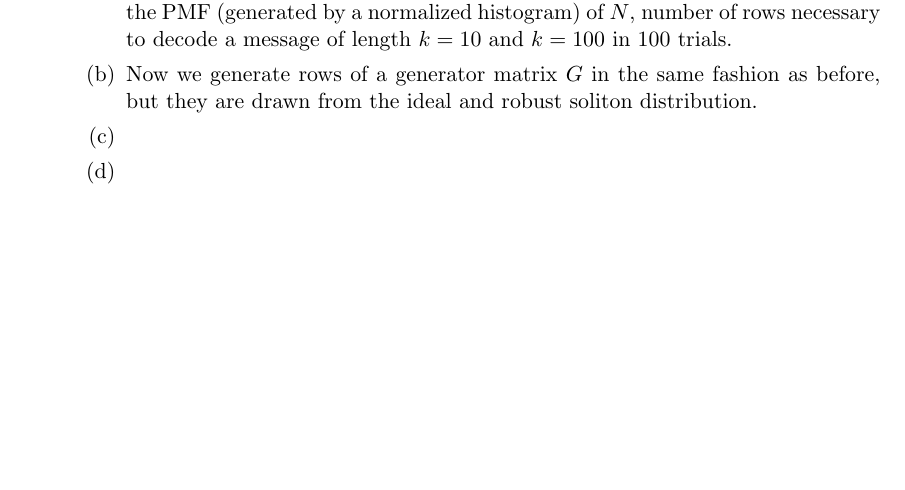
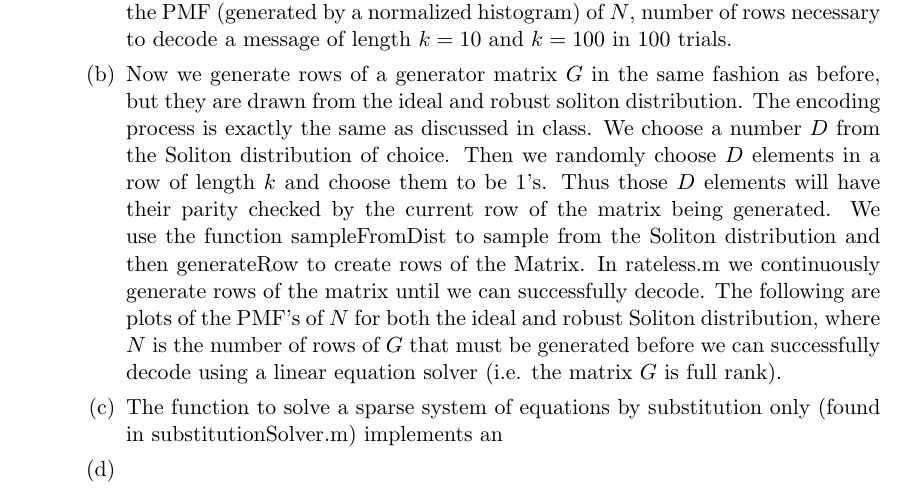
Before and after one commit to nbehdin/121HW3, a LaTeX problem sheet (LaTex/hw3.tex): part of page 1 of 8, cut so that both start at the same text, the shorter picture padded with empty space. Compiled offline with pdfLaTeX.

Commit message:
the pushing and the pulling. the pushing pull

```diff
--- a/LaTex/hw3.tex
+++ b/LaTex/hw3.tex
@@ -30,12 +30,12 @@
 
 
         % part b)
-        \item Now we generate rows of a generator matrix $G$ in the same fashion as before, but they are drawn from the ideal and robust soliton distribution.
+        \item Now we generate rows of a generator matrix $G$ in the same fashion as before, but they are drawn from the ideal and robust soliton distribution. The encoding process is exactly the same as discussed in class. We choose a number $D$ from the Soliton distribution of choice. Then we randomly choose $D$ elements in a row of length $k$ and choose them to be 1's. Thus those $D$ elements will have their parity checked by the current row of the matrix being generated. We use the function sampleFromDist to sample from the Soliton distribution and then generateRow to create rows of the Matrix. In rateless.m we continuously generate rows of the matrix until we can successfully decode. The following are plots of the PMF's of $N$ for both the ideal and robust Soliton distribution, where $N$ is the number of rows of $G$ that must be generated before we can successfully decode using a linear equation solver (i.e. the matrix $G$ is full rank).
 
 
 
         % part c)
-        \item
+        \item The function to solve a sparse system of equations by substitution only (found in substitutionSolver.m) implements an
 
 
 
```
Also changed, not shown: 2 other files.
